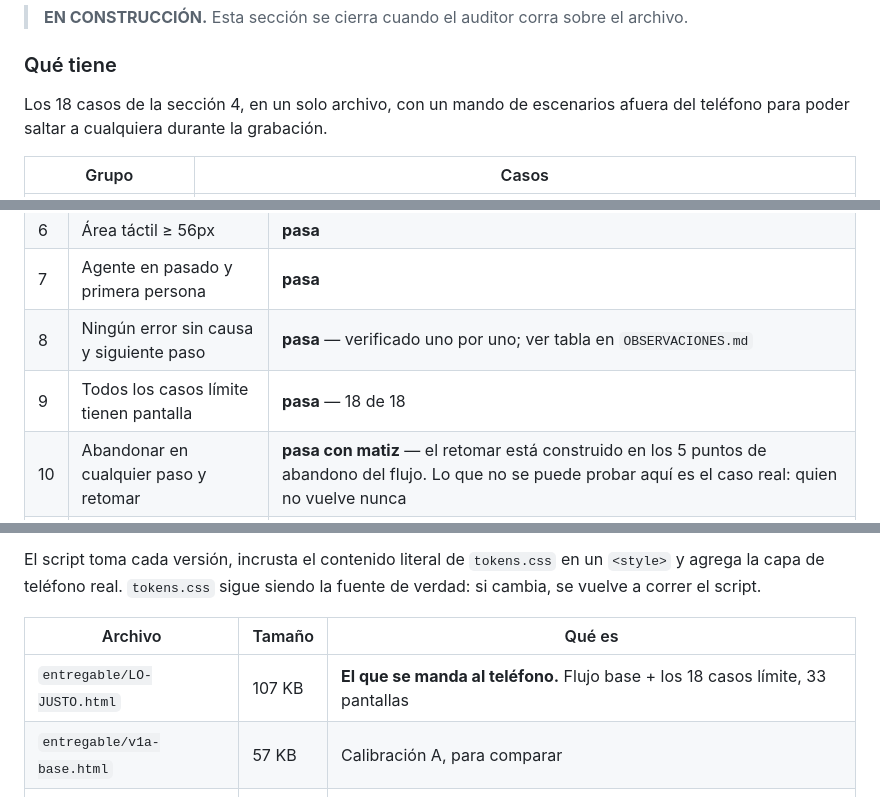
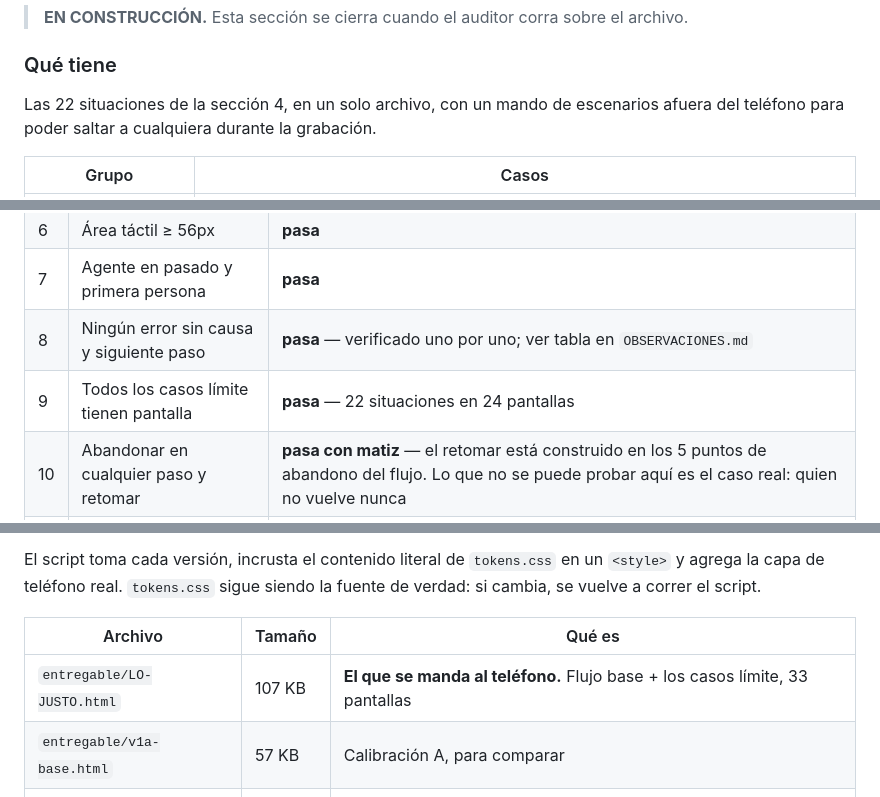
Before and after one commit to dapino/lo-justo-prototipo, a Markdown page: documentacion/CHANGELOG.md, 3 parts joined by grey strips. GitHub-like rendering.

Commit message:
Corrige el conteo de casos límite también en la documentación
Co-Authored-By: Claude Opus 5 <noreply@anthropic.com>

```diff
--- a/documentacion/CHANGELOG.md
+++ b/documentacion/CHANGELOG.md
@@ -217,7 +217,7 @@ no para las dos cifras del límite.
 
 ### Qué tiene
 
-Los 18 casos de la sección 4, en un solo archivo, con un mando de escenarios afuera del
+Las 22 situaciones de la sección 4, en un solo archivo, con un mando de escenarios afuera del
 teléfono para poder saltar a cualquiera durante la grabación.
 
 | Grupo | Casos |
@@ -255,7 +255,7 @@ pueda verificar de un vistazo que ninguna falta.
 | 6 | Área táctil ≥ 56px | **pasa** |
 | 7 | Agente en pasado y primera persona | **pasa** |
 | 8 | Ningún error sin causa y siguiente paso | **pasa** — verificado uno por uno; ver tabla en `OBSERVACIONES.md` |
-| 9 | Todos los casos límite tienen pantalla | **pasa** — 18 de 18 |
+| 9 | Todos los casos límite tienen pantalla | **pasa** — 22 situaciones en 24 pantallas |
 | 10 | Abandonar en cualquier paso y retomar | **pasa con matiz** — el retomar está construido en los 5 puntos de abandono del flujo. Lo que no se puede probar aquí es el caso real: quien no vuelve nunca |
 | 11 | Funciona con texto al 200% | **NO** — es el trabajo de v3 |
 | 12 | No aparece "¿en qué te puedo ayudar?" | **pasa** |
@@ -314,7 +314,7 @@ se vuelve a correr el script.
 
 | Archivo | Tamaño | Qué es |
 |---|---|---|
-| `entregable/LO-JUSTO.html` | 107 KB | **El que se manda al teléfono.** Flujo base + los 18 casos límite, 33 pantallas |
+| `entregable/LO-JUSTO.html` | 107 KB | **El que se manda al teléfono.** Flujo base + los casos límite, 33 pantallas |
 | `entregable/v1a-base.html` | 57 KB | Calibración A, para comparar |
 | `entregable/v1b-base.html` | 52 KB | Calibración B, para comparar |
 
```
Also changed, not shown: documentacion/ENTENDIMIENTO.md (+1 -1 lines), documentacion/VEREDICTO.md (+4 -4 lines).
